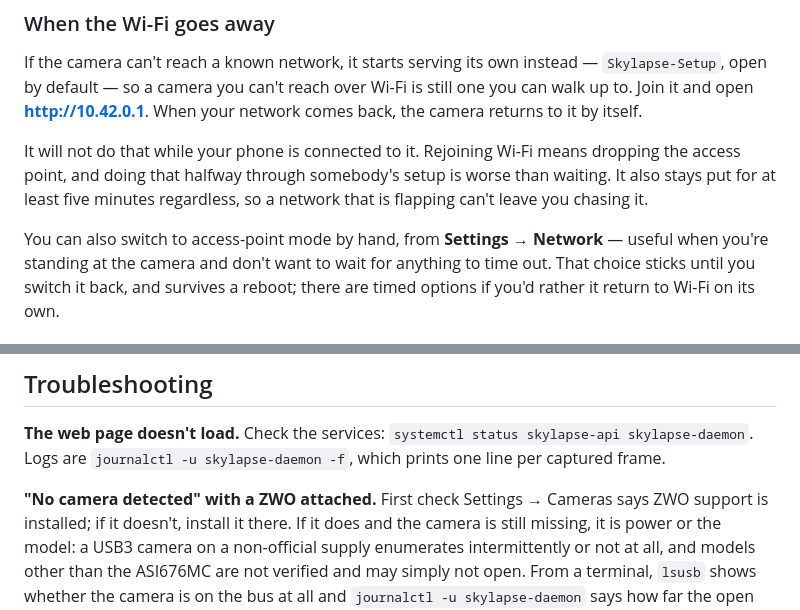
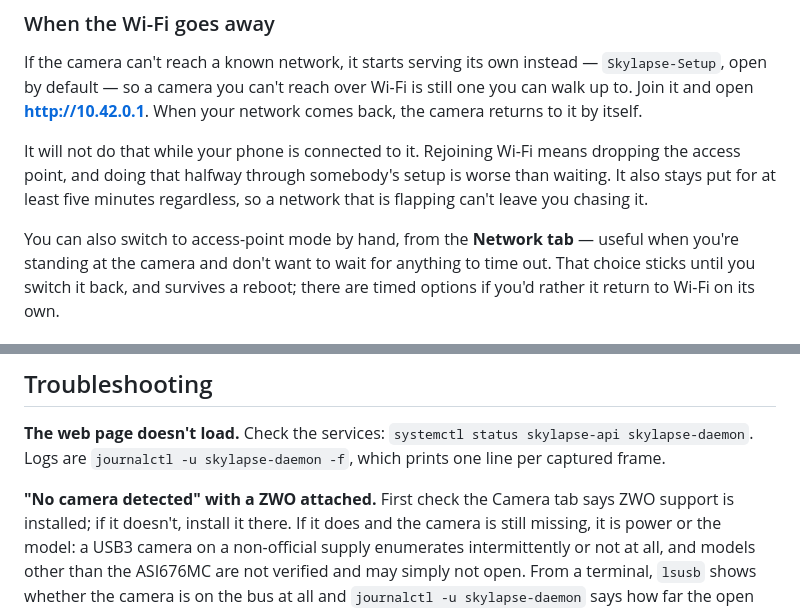
Before and after one commit to mattg8892/skylapse, a Markdown page: README.md, 2 parts joined by grey strips. Drawn GitHub-style.

```diff
--- a/README.md
+++ b/README.md
@@ -212,7 +207,7 @@ the access point, and doing that halfway through somebody's setup is worse than
 It also stays put for at least five minutes regardless, so a network that is flapping
 can't leave you chasing it.
 
-You can also switch to access-point mode by hand, from **Settings → Network** — useful
+You can also switch to access-point mode by hand, from the **Network tab** — useful
 when you're standing at the camera and don't want to wait for anything to time out. That
 choice sticks until you switch it back, and survives a reboot; there are timed options if
 you'd rather it return to Wi-Fi on its own.
@@ -232,7 +227,7 @@ The topic name is the only thing protecting it — treat it as a secret.
 skylapse-daemon`. Logs are `journalctl -u skylapse-daemon -f`, which prints one line per
 captured frame.
 
-**"No camera detected" with a ZWO attached.** First check Settings → Cameras says ZWO
+**"No camera detected" with a ZWO attached.** First check the Camera tab says ZWO
 support is installed; if it doesn't, install it there. If it does and the camera is still
 missing, it is power or the model: a USB3 camera on a non-official supply enumerates
 intermittently or not at all, and models other than the ASI676MC are not verified and may
```
Also changed, not shown: other parts of README.md (+19 -24 lines), 1 other file.
